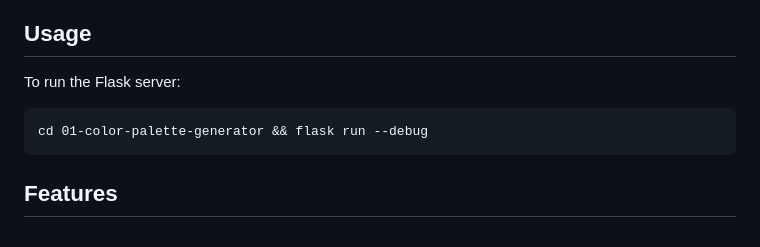
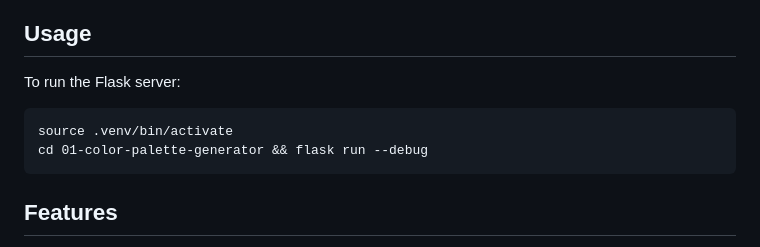
Before and after one commit to kingp08/python-openai-projects, a Markdown page: 01-color-palette-generator/README.md, the part around the change printed below. Drawn GitHub-style.

Commit message:
feat: add color palette generator

````diff
--- a/01-color-palette-generator/README.md
+++ b/01-color-palette-generator/README.md
@@ -13,6 +17,7 @@ Follow these steps: [How to Work with Python Virtual Environments, Jupyter Noteb
 To run the Flask server:
 
 ```
+source .venv/bin/activate
 cd 01-color-palette-generator && flask run --debug
 ```
 
````
Also changed, not shown: other parts of 01-color-palette-generator/README.md (+4 -0 lines), README.md (+4 -0 lines), 01-color-palette-generator/screenshot.png (added), 4 other files.
